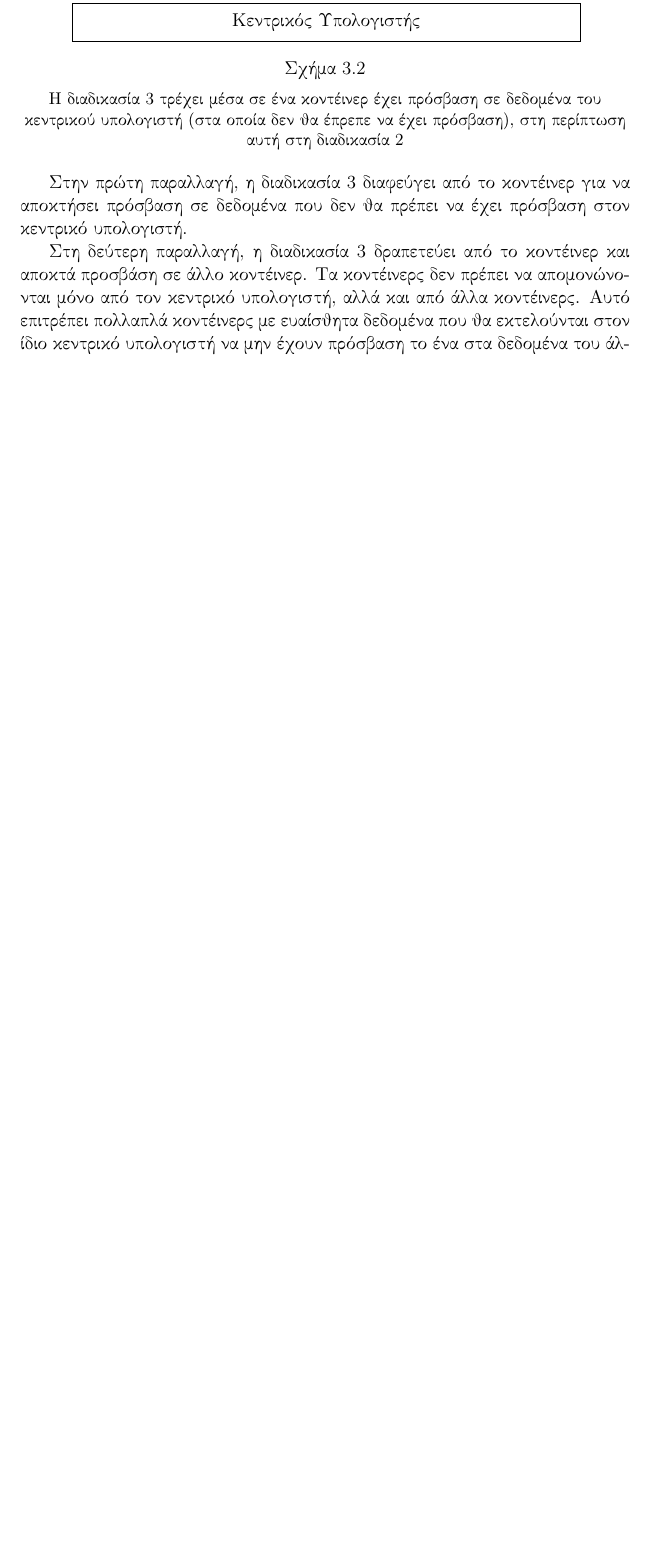
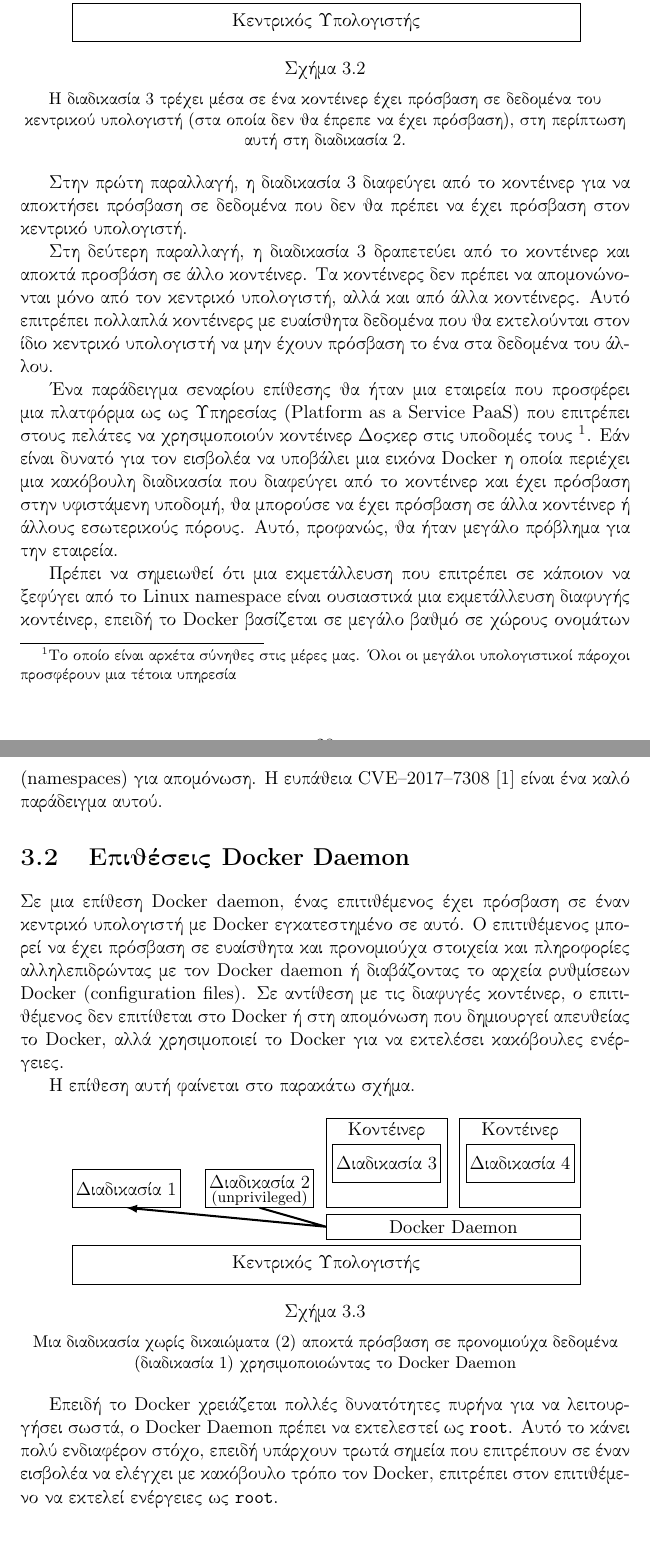
Before and after one commit to milouk/masters-thesis, a LaTeX document (Main.tex, which reads Chapter4.tex): part of page 28 of 34 before the commit and two parts of pages 29 and 30 of 36 after it, the two joined at a grey line, cut so that both start at the same text, the shorter picture padded with empty space. Compiled offline with pdfLaTeX.

Commit message:
Upload Attacker Models

```diff
--- a/Chapter4.tex
+++ b/Chapter4.tex
@@ -163,7 +163,9 @@ host σαν μια διαδικασία που εκτελείται στον κ
     \caption{}\label{fig:container-escape}
     \medskip
     \small
-    Η διαδικασία 3 τρέχει μέσα σε ένα κοντέινερ έχει πρόσβαση σε δεδομένα του κεντρικού υπολογιστή (στα οποία δεν θα έπρεπε να έχει πρόσβαση), στη περίπτωση αυτή στη διαδικασία 2
+    Η διαδικασία 3 τρέχει μέσα σε ένα κοντέινερ έχει πρόσβαση σε δεδομένα του
+    κεντρικού υπολογιστή (στα οποία δεν θα έπρεπε να έχει πρόσβαση), στη
+    περίπτωση αυτή στη διαδικασία 2.
 \end{figure}
 
 Στην πρώτη παραλλαγή, η διαδικασία 3 διαφεύγει από το κοντέινερ για να
@@ -175,3 +177,87 @@ host σαν μια διαδικασία που εκτελείται στον κ
 τον κεντρικό υπολογιστή, αλλά και από άλλα κοντέινερς. Αυτό επιτρέπει πολλαπλά
 κοντέινερς με ευαίσθητα δεδομένα που θα εκτελούνται στον ίδιο κεντρικό
 υπολογιστή να μην έχουν πρόσβαση το ένα στα δεδομένα του άλλου.
+
+Ένα παράδειγμα σεναρίου επίθεσης θα ήταν μια εταιρεία που προσφέρει μια πλατφόρμα ως
+ως Υπηρεσίας (\textlatin{Platform as a Service PaaS}) που επιτρέπει στους
+πελάτες να χρησιμοποιούν κοντέινερ Docker στις υποδομές τους
+\footnote{Το οποίο είναι αρκέτα σύνηθες στις μέρες μας. Όλοι οι μεγάλοι
+υπολογιστικοί πάροχοι προσφέρουν μια τέτοια υπηρεσία}.
+Εάν είναι δυνατό για τον εισβολέα να υποβάλει μια εικόνα \textlatin{Docker}
+η οποία περιέχει μια κακόβουλη διαδικασία που διαφεύγει από το κοντέινερ και
+έχει πρόσβαση στην υφιστάμενη υποδομή, θα μπορούσε να έχει πρόσβαση σε άλλα
+κοντέινερ ή άλλους εσωτερικούς πόρους. Αυτό, προφανώς, θα ήταν μεγάλο πρόβλημα
+για την εταιρεία.
+
+Πρέπει να σημειωθεί ότι μια εκμετάλλευση που επιτρέπει σε κάποιον να ξεφύγει
+από το \textlatin{Linux namespace} είναι ουσιαστικά μια εκμετάλλευση
+διαφυγής κοντέινερ, επειδή το \textlatin{Docker} βασίζεται σε μεγάλο βαθμό σε
+χώρους ονομάτων (\textlatin{namespaces}) για απομόνωση.
+Η ευπάθεια \textlatin{CVE–2017–7308} \cite{CVE-2017-7308} είναι ένα καλό
+παράδειγμα αυτού.
+
+\section{Επιθέσεις \textlatin{Docker Daemon}}
+
+Σε μια επίθεση \textlatin{Docker daemon}, ένας επιτιθέμενος έχει πρόσβαση σε
+έναν κεντρικό υπολογιστή με \textlatin{Docker} εγκατεστημένο σε αυτό. Ο
+επιτιθέμενος μπορεί να έχει πρόσβαση σε ευαίσθητα και προνομιούχα στοιχεία και
+πληροφορίες αλληλεπιδρώντας με τον \textlatin{Docker daemon} ή διαβάζοντας το
+αρχεία ρυθμίσεων \textlatin{Docker (configuration files)}. Σε αντίθεση με
+τις διαφυγές κοντέινερ, ο επιτιθέμενος δεν επιτίθεται στο \textlatin{Docker}
+ή στη απομόνωση που δημιουργεί απευθείας το \textlatin{Docker}, αλλά
+χρησιμοποιεί το \textlatin{Docker} για να εκτελέσει κακόβουλες ενέργειες.
+
+Η επίθεση αυτή φαίνεται στο παρακάτω σχήμα.
+
+\begin{figure}[ht]
+    \centering
+    \begin{tikzpicture}[x=0.75pt,y=0.75pt,yscale=-1,xscale=1]
+        % Host Rectangle
+        \draw (0,100) -- (400,100) -- (400,130) -- (0,130) -- cycle ;
+        \draw (200, 115) node {Κεντρικός Υπολογιστής};
+
+        %Docker Daemon Rectangle
+        \draw (200,75) -- (400,75) -- (400,95) -- (200,95) -- cycle ;
+        \draw (300,85) node {\textlatin{Docker Daemon}};
+
+        % Process A Rectangle
+        \draw (0,40) -- (85,40) -- (85,70) -- (0,70) -- cycle ;
+        \draw (42.5,55) node {Διαδικασία 1};
+
+        % Process B Rectangle
+        \draw (105,40) -- (190,40) -- (190,70) -- (105,70) -- cycle ;
+        \draw (147.5,50) node {Διαδικασία 2};
+        \draw (147.5,62.5) node {{\footnotesize (\textlatin{unprivileged})}};
+
+        %Container Process C Rectangle
+        \draw (200,0) -- (295,0) -- (295,70) -- (200,70) -- cycle ;
+        \draw (247.5,10) node {Κοντέινερ};
+
+        %% Process C Rectangle
+        \draw (205,20) -- (290,20) -- (290,50) -- (205,50) -- cycle ;
+        \draw (247.5,35) node {Διαδικασία 3};
+
+        %Container Process D Rectangle
+        \draw (305,0) -- (400,0) -- (400,70) -- (305,70) -- cycle ;
+        \draw (352.5,10) node {Κοντέινερ};
+
+        %% Process D Rectangle
+        \draw (310,20) -- (395,20) -- (395,50) -- (310,50) -- cycle ;
+        \draw (352.5,35) node {Διαδικασία 4};
+
+        % Line
+        \draw [-latex, very thick] (147.5,70) -- (200,85) -- (42.5,70);
+    \end{tikzpicture}
+    \caption{}\label{fig:docker-daemon-attack}
+    \medskip
+    \small
+    Μια διαδικασία χωρίς δικαιώματα (2) αποκτά πρόσβαση σε προνομιούχα δεδομένα
+    (διαδικασία 1) χρησιμοποιοώντας το \textlatin{Docker Daemon}
+\end{figure}
+
+Επειδή το \textlatin{Docker} χρειάζεται πολλές δυνατότητες πυρήνα για να
+λειτουργήσει σωστά, o \textlatin{Docker Daemon} πρέπει να εκτελεστεί ως
+\texttt{\textlatin{root}}. Αυτό το κάνει πολύ ενδιαφέρον στόχο, επειδή υπάρχουν
+τρωτά σημεία που επιτρέπουν σε έναν εισβολέα να ελέγχει με κακόβουλο τρόπο
+τον \textlatin{Docker}, επιτρέπει στον επιτιθέμενο να εκτελεί ενέργειες ως
+\texttt{\textlatin{root}}.
```
